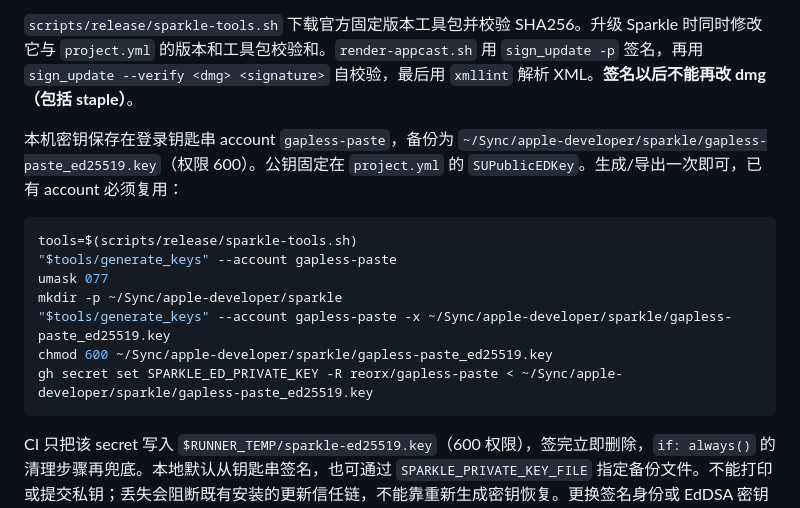
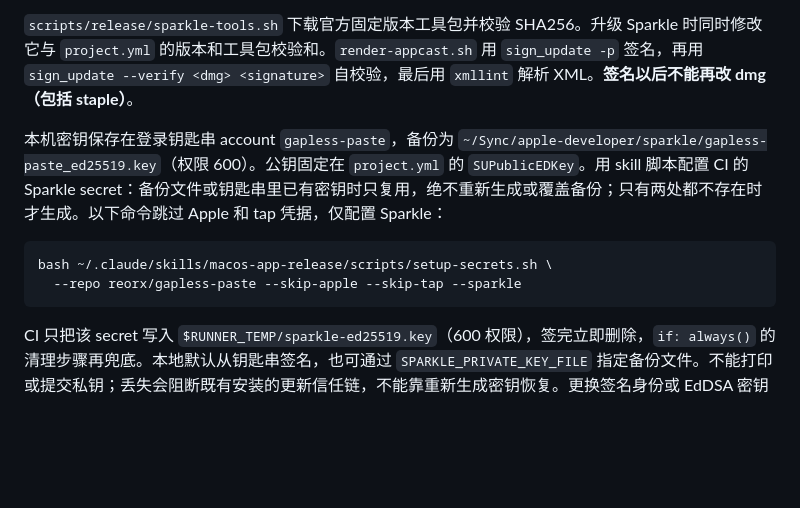
Before and after one commit to reorx/gapless-paste, a Markdown page: kb/docs/release.md, the part around the change. GitHub-like rendering; blank space fills up the shorter version.

Commit message:
docs: use safe Sparkle secret setup in release guide

````diff
--- a/kb/docs/release.md
+++ b/kb/docs/release.md
@@ -93,16 +93,11 @@ feed 固定为 `https://github.com/reorx/gapless-paste/releases/latest/download/
 
 `scripts/release/sparkle-tools.sh` 下载官方固定版本工具包并校验 SHA256。升级 Sparkle 时同时修改它与 `project.yml` 的版本和工具包校验和。`render-appcast.sh` 用 `sign_update -p` 签名，再用 `sign_update --verify <dmg> <signature>` 自校验，最后用 `xmllint` 解析 XML。**签名以后不能再改 dmg（包括 staple）**。
 
-本机密钥保存在登录钥匙串 account `gapless-paste`，备份为 `~/Sync/apple-developer/sparkle/gapless-paste_ed25519.key`（权限 600）。公钥固定在 `project.yml` 的 `SUPublicEDKey`。生成/导出一次即可，已有 account 必须复用：
+本机密钥保存在登录钥匙串 account `gapless-paste`，备份为 `~/Sync/apple-developer/sparkle/gapless-paste_ed25519.key`（权限 600）。公钥固定在 `project.yml` 的 `SUPublicEDKey`。用 skill 脚本配置 CI 的 Sparkle secret：备份文件或钥匙串里已有密钥时只复用，绝不重新生成或覆盖备份；只有两处都不存在时才生成。以下命令跳过 Apple 和 tap 凭据，仅配置 Sparkle：
 
 ```sh
-tools=$(scripts/release/sparkle-tools.sh)
-"$tools/generate_keys" --account gapless-paste
-umask 077
-mkdir -p ~/Sync/apple-developer/sparkle
-"$tools/generate_keys" --account gapless-paste -x ~/Sync/apple-developer/sparkle/gapless-paste_ed25519.key
-chmod 600 ~/Sync/apple-developer/sparkle/gapless-paste_ed25519.key
-gh secret set SPARKLE_ED_PRIVATE_KEY -R reorx/gapless-paste < ~/Sync/apple-developer/sparkle/gapless-paste_ed25519.key
+bash ~/.claude/skills/macos-app-release/scripts/setup-secrets.sh \
+  --repo reorx/gapless-paste --skip-apple --skip-tap --sparkle
 ```
 
 CI 只把该 secret 写入 `$RUNNER_TEMP/sparkle-ed25519.key`（600 权限），签完立即删除，`if: always()` 的清理步骤再兜底。本地默认从钥匙串签名，也可通过 `SPARKLE_PRIVATE_KEY_FILE` 指定备份文件。不能打印或提交私钥；丢失会阻断既有安装的更新信任链，不能靠重新生成密钥恢复。更换签名身份或 EdDSA 密钥时按 [Sparkle 官方密钥轮换文档](https://sparkle-project.org/documentation/#rotating-signing-keys) 单独设计迁移，不能同时更换两者。
````
